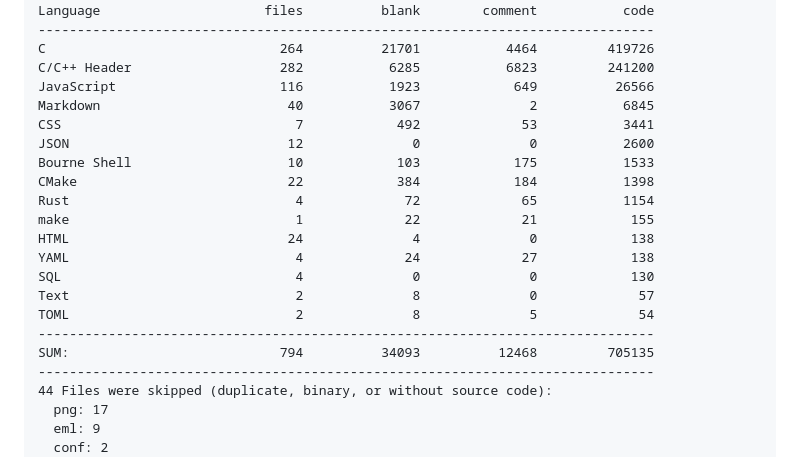
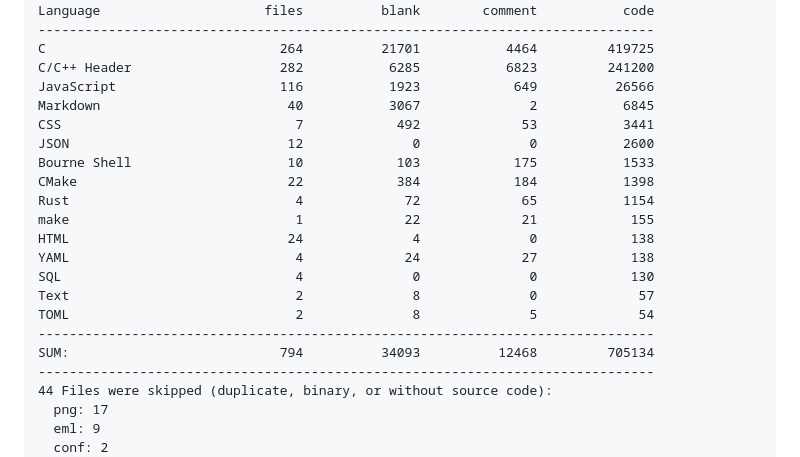
Before and after one commit to 500Foods/Pavillion, a Markdown page: README.md, the part around one of its changes. GitHub-like rendering.

Commit message:
Apply automatic changes

```diff
--- a/README.md
+++ b/README.md
@@ -118,7 +118,7 @@ Last updated at 2026-10-25 09:56:33 UTC
 -------------------------------------------------------------------------------
 Language                     files          blank        comment           code
 -------------------------------------------------------------------------------
-C                              264          21701           4464         419726
+C                              264          21701           4464         419725
 C/C++ Header                   282           6285           6823         241200
 JavaScript                     116           1923            649          26566
 Markdown                        40           3067              2           6845
@@ -134,7 +134,7 @@ SQL                              4              0              0            130
 Text                             2              8              0             57
 TOML                             2              8              5             54
 -------------------------------------------------------------------------------
-SUM:                           794          34093          12468         705135
+SUM:                           794          34093          12468         705134
 -------------------------------------------------------------------------------
 44 Files were skipped (duplicate, binary, or without source code):
   png: 17
```
Also changed, not shown: other parts of README.md (+1 -1 lines).
